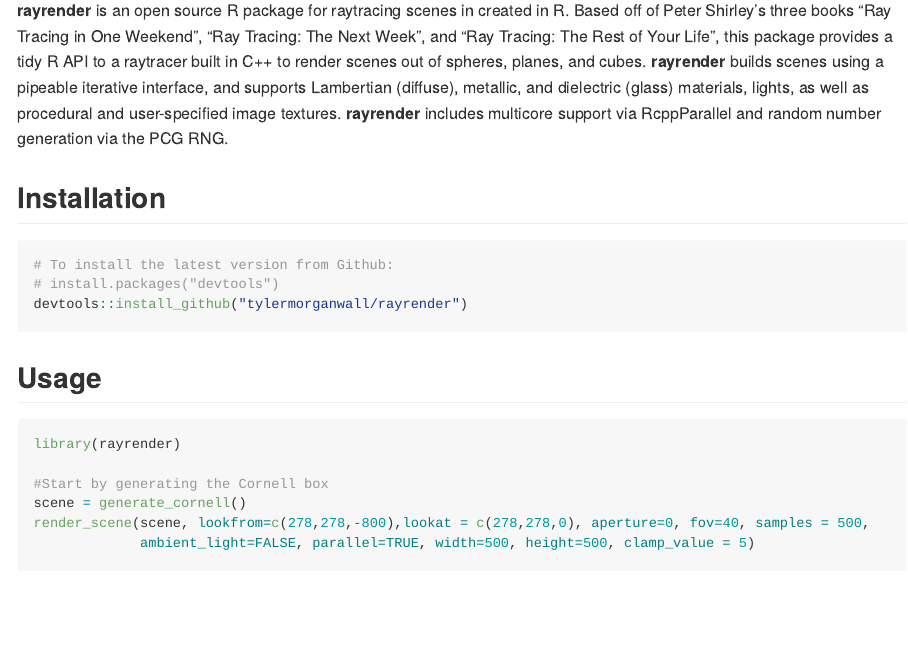
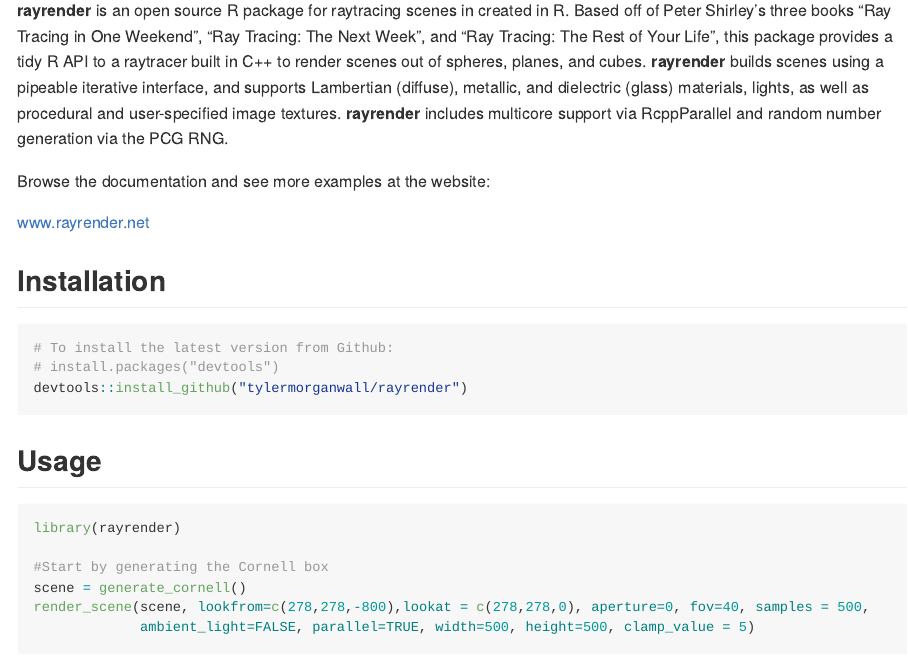
Before and after one commit to tylermorganwall/rayrender, an R Markdown document (README.Rmd): the page in a window 1100 px wide, from 220 px down. The pictures show the output file README.md that the author committed with the source, drawn offline in the style of GitHub.

Commit message:
Add website

```diff
--- a/README.Rmd
+++ b/README.Rmd
@@ -17,6 +17,9 @@
 
 **rayrender** is an open source R package for raytracing scenes in created in R. Based off of Peter Shirley's three books "Ray Tracing in One Weekend", "Ray Tracing: The Next Week", and "Ray Tracing: The Rest of Your Life", this package provides a tidy R API to a raytracer built in C++ to render scenes out of spheres, planes, and cubes. **rayrender** builds scenes using a pipeable iterative interface, and supports Lambertian (diffuse), metallic, and dielectric (glass) materials, lights, as well as procedural and user-specified image textures. **rayrender** includes multicore support via RcppParallel and random number generation via the PCG RNG.
 
+Browse the documentation and see more examples at the website:
+
+www.rayrender.net
 
 Installation
 ------------
```
Also changed, not shown: README.md.
